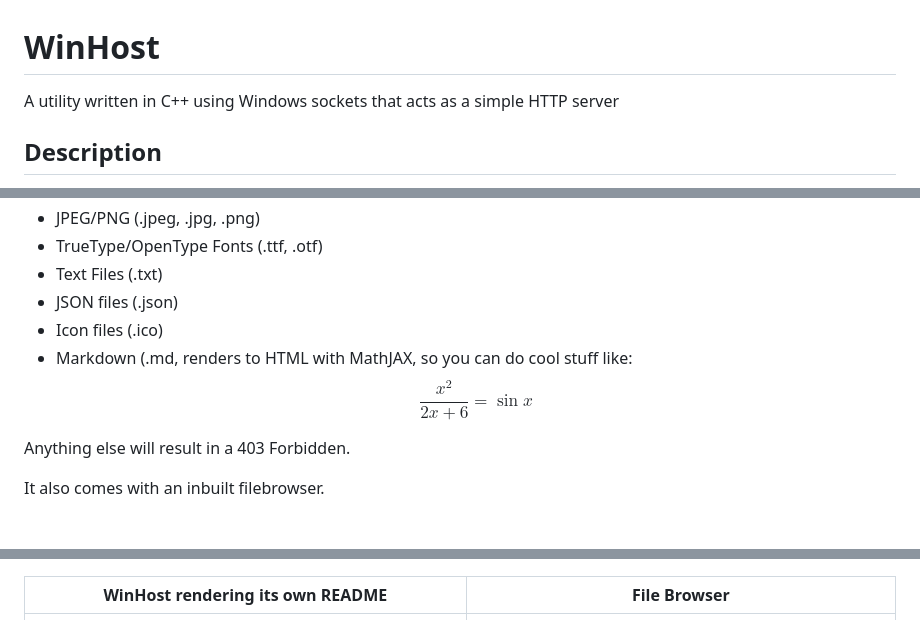
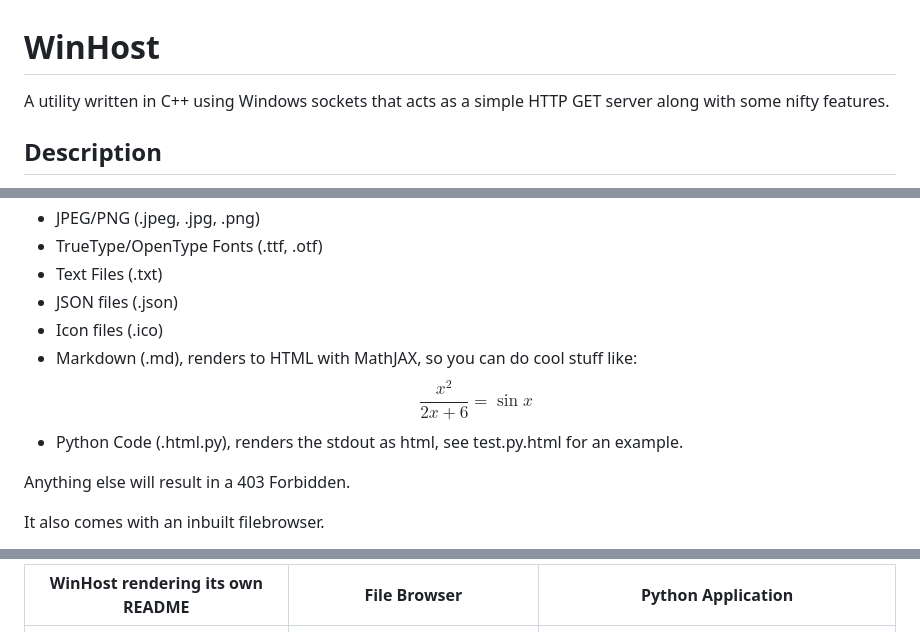
Before and after one commit to RelativisticMechanic/WinHost, a Markdown page: README.md, 3 parts joined by grey strips. Rendered like a GitHub page.

Commit message:
add python support

```diff
--- a/README.md
+++ b/README.md
@@ -1,6 +1,6 @@
 # WinHost
 
-A utility written in C++ using Windows sockets that acts as a simple HTTP server
+A utility written in C++ using Windows sockets that acts as a simple HTTP GET server along with some nifty features.
 
 ## Description
 
@@ -14,8 +14,9 @@ When you run this program from a directory, it will begin serving web pages on y
 - Text Files (.txt)
 - JSON files (.json)
 - Icon files (.ico)
-- Markdown (.md, renders to HTML with MathJAX, so you can do cool stuff like:
+- Markdown (.md), renders to HTML with MathJAX, so you can do cool stuff like:
     $$ \frac{x^2}{2x + 6} = \sin{x} $$
+- Python Code (.html.py), renders the stdout as html, see test.py.html for an example.
 
 Anything else will result in a 403 Forbidden.
 
@@ -35,6 +36,7 @@ The default port is 22344 which is ASCII-16 for WinHost's initials i.e. 'WH'
 <thead>
 <th>WinHost rendering its own README</th>
 <th>File Browser</th>
+<th>Python Application</th>
 </thead>
 <tr>
 <td><img src="images/winhost-md.png"></td>
```
Also changed, not shown: other parts of README.md (+1 -0 lines), images/winhost-python.png (added), 2 other files.
